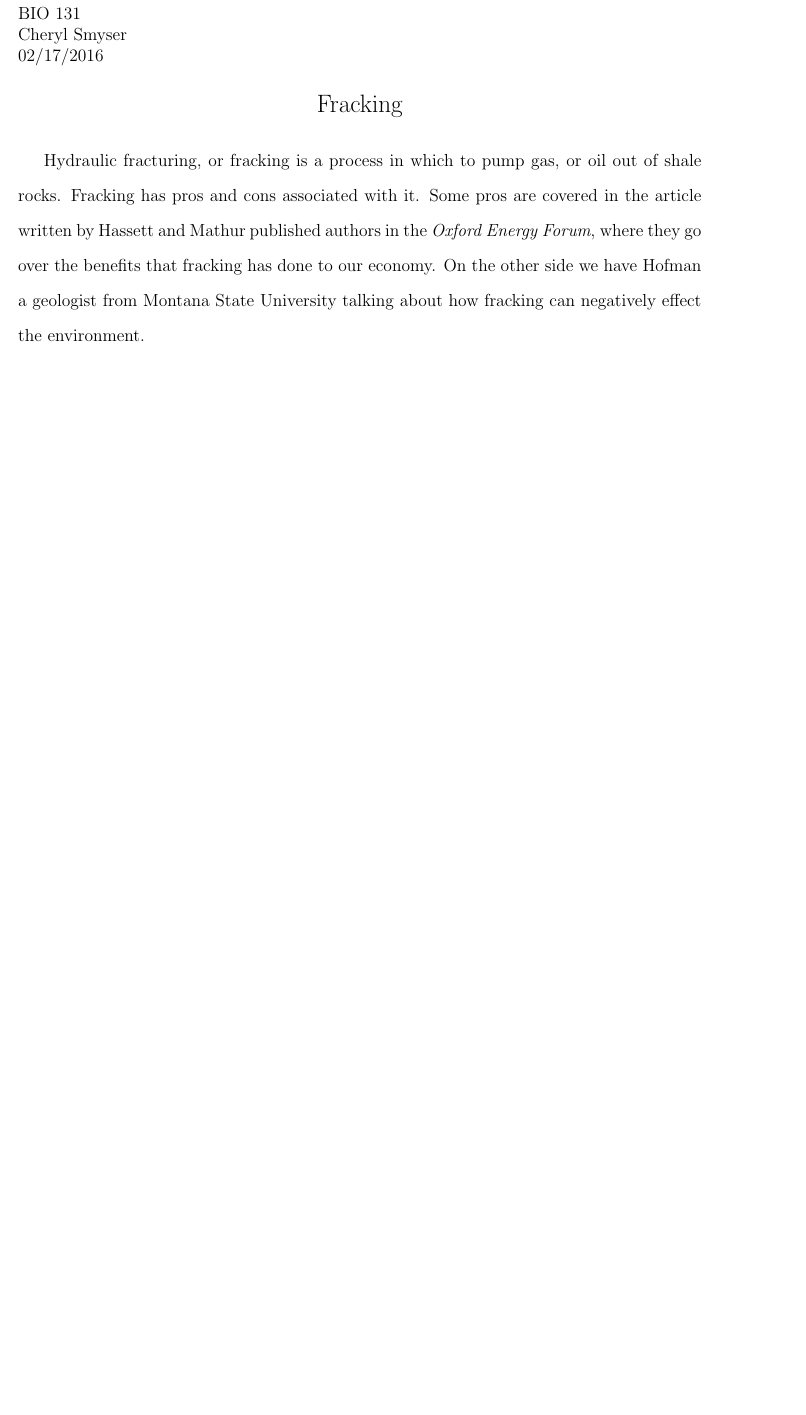
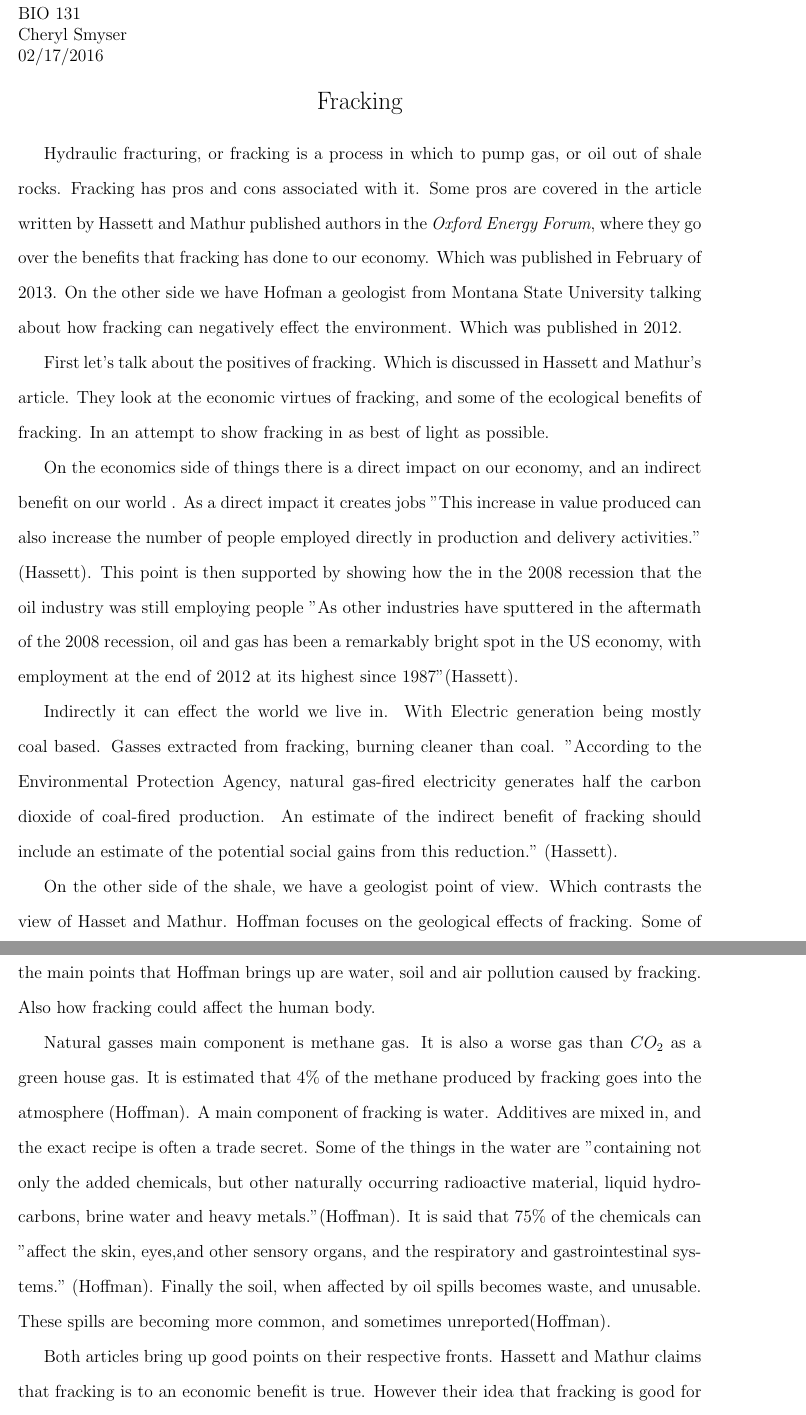
Before and after one commit to frazeeat/Latex, a LaTeX document (CATBio131/two/frack.tex): part of the page before the commit and two parts of pages 1 and 2 of 2 after it, the two joined at a grey line, cut so that both start at the same text, the shorter picture padded with empty space. Compiled offline with pdfLaTeX.

Commit message:
Frackin essay finished

```diff
--- a/CATBio131/two/frack.tex
+++ b/CATBio131/two/frack.tex
@@ -16,10 +16,22 @@
 \end{center}
 \doublespacing
 
-Hydraulic fracturing, or fracking is a process in which to pump gas, or oil out of shale rocks. Fracking has pros and cons associated with it. Some pros are covered in the article written by Hassett and Mathur published authors in the \textit{Oxford Energy Forum}, where they go over the benefits that fracking has done to our economy. On the other side we have Hofman a geologist from Montana State University talking about how fracking can negatively effect the environment.
+Hydraulic fracturing, or fracking is a process in which to pump gas, or oil out of shale rocks. Fracking has pros and cons associated with it. Some pros are covered in the article written by Hassett and Mathur published authors in the \textit{Oxford Energy Forum}, where they go over the benefits that fracking has done to our economy. Which was published in February of 2013. On the other side we have Hofman a geologist from Montana State University talking about how fracking can negatively effect the environment. Which was published in 2012.
 
+First let's talk about the positives of fracking. Which is discussed in Hassett and Mathur's article. They look at the economic virtues of fracking, and some of the ecological benefits of fracking. In an attempt to show fracking in as best of light as possible.
 
+On the economics side of things there is a direct impact on our economy, and an indirect benefit on our world . As a direct impact it creates jobs "This increase in value produced can also increase the number of people employed directly in production and delivery activities." (Hassett). This point is then supported by showing how the in the 2008 recession that the oil industry was still employing people "As
+other industries have sputtered in the
+aftermath of the 2008 recession, oil and gas has been a remarkably bright spot in the US economy, with employment at the end of 2012 at its highest since 1987"(Hassett).
 
+Indirectly it can effect the world we live in. With Electric generation being mostly coal based. Gasses extracted from fracking, burning cleaner than coal. "According to the Environmental Protection Agency, natural gas-fired electricity generates half the carbon dioxide of coal-fired production. An estimate of the indirect benefit of fracking should include an estimate of the potential social gains from this reduction." (Hassett).
+
+On the other side of the shale, we have a geologist point of view. Which contrasts the view of Hasset and Mathur. Hoffman focuses on the geological effects of fracking. Some of the main points that Hoffman brings up are water, soil and air pollution caused by fracking. Also how fracking could affect the human body.
+
+Natural gasses main component is
+methane gas. It is also a worse gas than $CO_2$ as a green house gas. It is estimated that 4\% of the methane produced by fracking goes into the atmosphere (Hoffman). A main component of fracking is water. Additives are mixed in, and the exact recipe is often a trade secret. Some of the things in the water are "containing not only the added chemicals, but other naturally occurring radioactive material, liquid hydrocarbons, brine water and heavy metals."(Hoffman). It is said that 75\% of the chemicals can "affect the skin, eyes,and other sensory organs, and the respiratory and gastrointestinal systems." (Hoffman). Finally the soil, when affected by oil spills becomes waste, and unusable. These spills are becoming more common, and sometimes unreported(Hoffman).
+
+Both articles bring up good points on their respective fronts. Hassett and Mathur claims that fracking is to an economic benefit is true. However their idea that fracking is good for the environment is based off of weak facts. The article that Hoffman wrote was a scholarly article which had many references to other articles. Which is a good basis for an article, and a good enough reason to support their claim.
 
 \singlespacing
 \noindent \large{Sources}\\
```
Also changed, not shown: CATBio131/two/frack.pdf, 1 other file.
